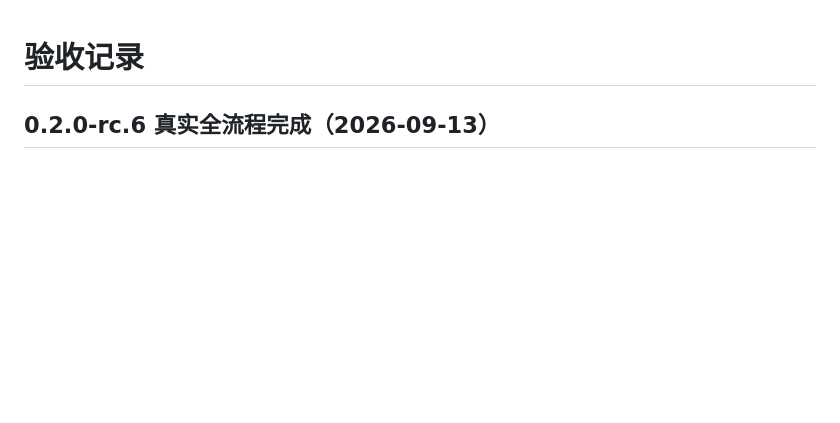
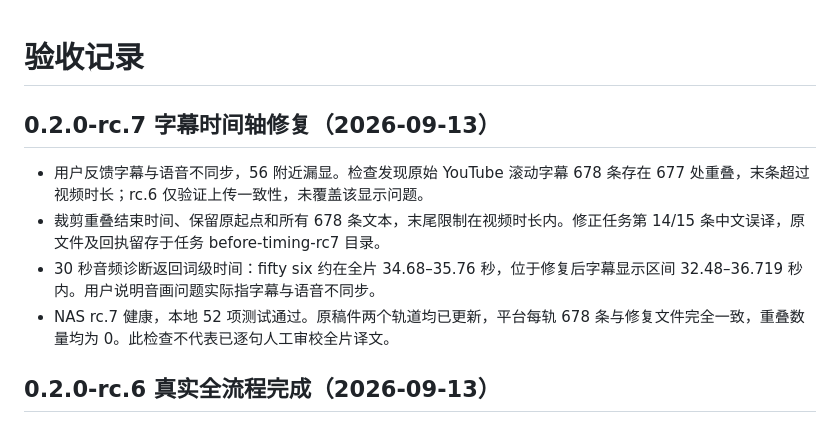
Before and after one commit to tbx126/tube2bili, a Markdown page: VALIDATION.md, the part around the change. Drawn GitHub-style; blank space fills up the shorter version.

Commit message:
docs: verify corrected player timing and reported subtitle segment

```diff
--- a/VALIDATION.md
+++ b/VALIDATION.md
@@ -1,4 +1,11 @@
 # 验收记录
+
+## 0.2.0-rc.7 字幕时间轴修复（2026-09-13）
+
+- 用户反馈字幕与语音不同步，56 附近漏显。检查发现原始 YouTube 滚动字幕 678 条存在 677 处重叠，末条超过视频时长；rc.6 仅验证上传一致性，未覆盖该显示问题。
+- 裁剪重叠结束时间、保留原起点和所有 678 条文本，末尾限制在视频时长内。修正任务第 14/15 条中文误译，原文件及回执留存于任务 before-timing-rc7 目录。
+- 30 秒音频诊断返回词级时间：fifty six 约在全片 34.68–35.76 秒，位于修复后字幕显示区间 32.48–36.719 秒内。用户说明音画问题实际指字幕与语音不同步。
+- NAS rc.7 健康，本地 52 项测试通过。原稿件两个轨道均已更新，平台每轨 678 条与修复文件完全一致，重叠数量均为 0。此检查不代表已逐句人工审校全片译文。
 
 ## 0.2.0-rc.6 真实全流程完成（2026-09-13）
 
```
